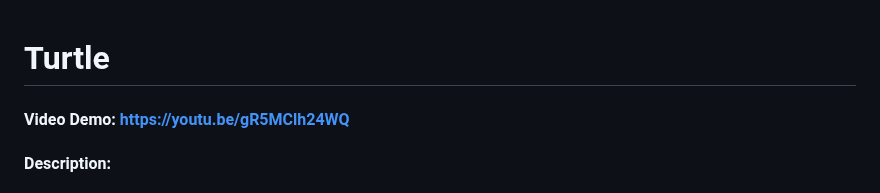
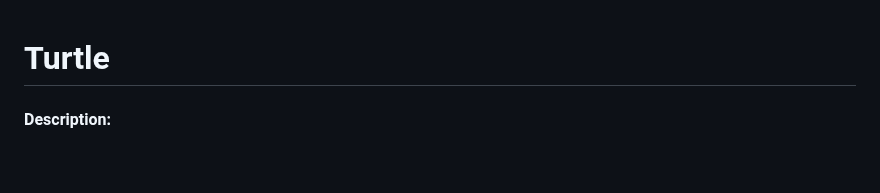
Before and after one commit to JSweger35/turtle, a Markdown page: README.md, the part around the change. GitHub-like rendering; blank space fills up the shorter version.

```diff
--- a/README.md
+++ b/README.md
@@ -1,5 +1,4 @@
 # Turtle
-#### Video Demo:  https://youtu.be/gR5MClh24WQ
 #### Description:
 
 ### For this project I decided to create a web app that I call "Turtle". The inspiration for this was to create a twitter like  application as twitter news seems to be all over the place at the moment.
```
